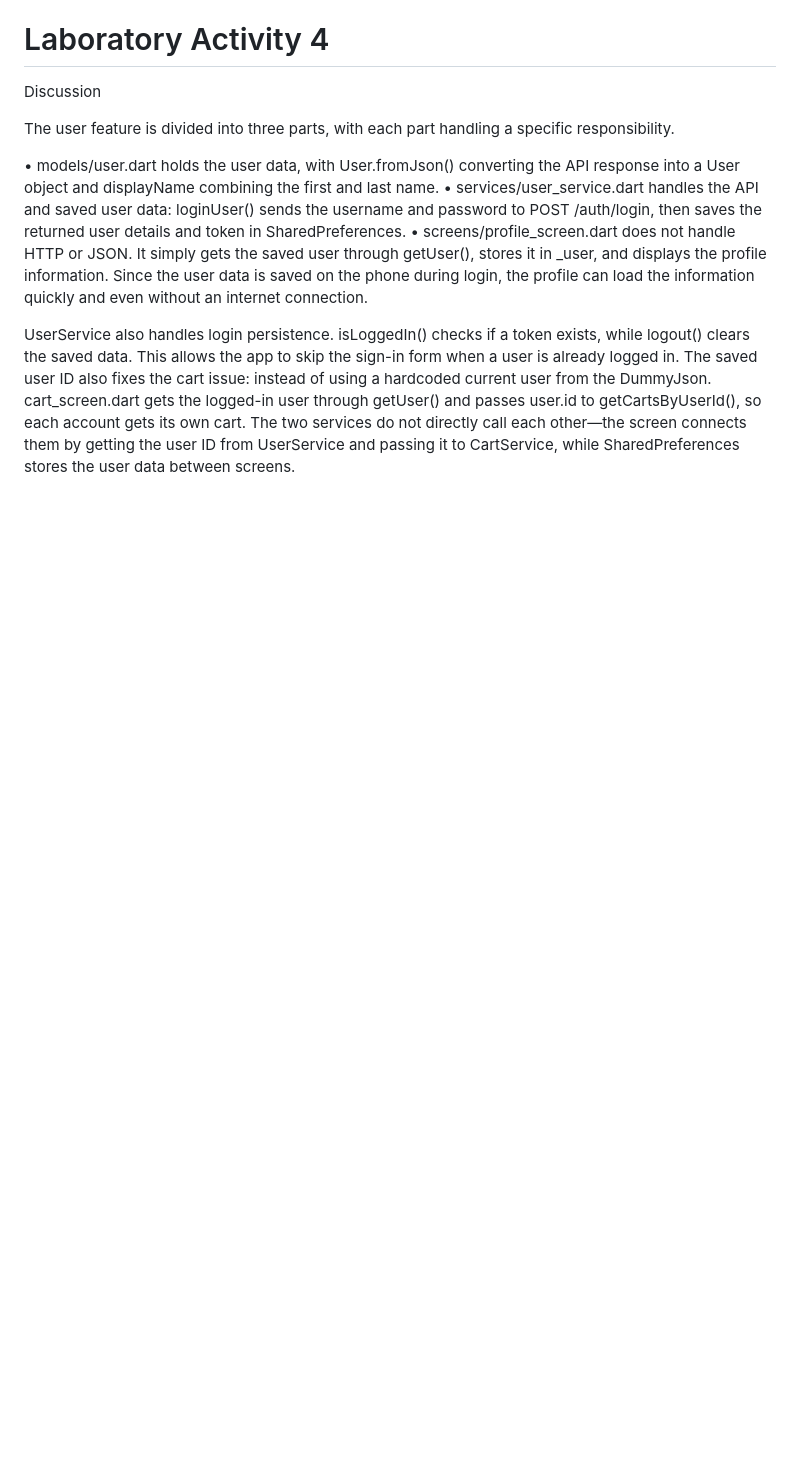
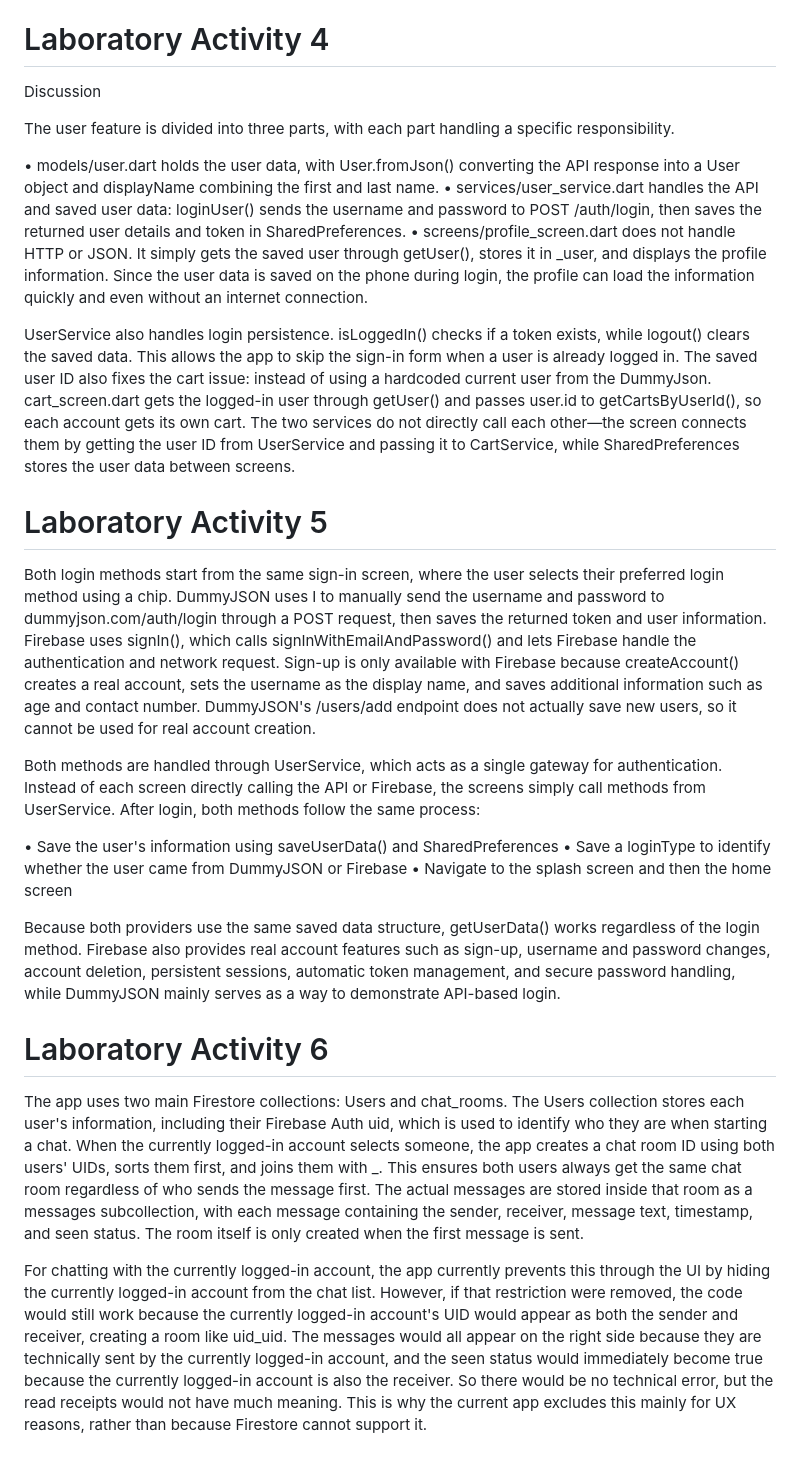
Before and after one commit to jamenggay/tuazon_advmobprogAY2627, a Markdown page: README.md, the part around the change. Drawn GitHub-style; blank space fills up the shorter version.

Commit message:
Update README with Laboratory Activities 5 and 6
Added sections for Laboratory Activity 5 and 6 detailing user authentication methods and Firestore chat room structure.

```diff
--- a/README.md
+++ b/README.md
@@ -45,3 +45,17 @@ The user feature is divided into three parts, with each part handling a specific
 •	screens/profile_screen.dart does not handle HTTP or JSON. It simply gets the saved user through getUser(), stores it in _user, and displays the profile information. Since the user data is saved on the phone during login, the profile can load the information quickly and even without an internet connection.
 
 UserService also handles login persistence. isLoggedIn() checks if a token exists, while logout() clears the saved data. This allows the app to skip the sign-in form when a user is already logged in. The saved user ID also fixes the cart issue: instead of using a hardcoded current user from the DummyJson.  cart_screen.dart gets the logged-in user through getUser() and passes user.id to getCartsByUserId(), so each account gets its own cart. The two services do not directly call each other—the screen connects them by getting the user ID from UserService and passing it to CartService, while SharedPreferences stores the user data between screens.
+
+# Laboratory Activity 5
+Both login methods start from the same sign-in screen, where the user selects their preferred login method using a chip. DummyJSON uses I to manually send the username and password to dummyjson.com/auth/login through a POST request, then saves the returned token and user information. Firebase uses signIn(), which calls signInWithEmailAndPassword() and lets Firebase handle the authentication and network request. Sign-up is only available with Firebase because createAccount() creates a real account, sets the username as the display name, and saves additional information such as age and contact number. DummyJSON's /users/add endpoint does not actually save new users, so it cannot be used for real account creation.
+
+Both methods are handled through UserService, which acts as a single gateway for authentication. Instead of each screen directly calling the API or Firebase, the screens simply call methods from UserService. After login, both methods follow the same process:
+
+• Save the user's information using saveUserData() and SharedPreferences • Save a loginType to identify whether the user came from DummyJSON or Firebase • Navigate to the splash screen and then the home screen
+
+Because both providers use the same saved data structure, getUserData() works regardless of the login method. Firebase also provides real account features such as sign-up, username and password changes, account deletion, persistent sessions, automatic token management, and secure password handling, while DummyJSON mainly serves as a way to demonstrate API-based login.
+
+# Laboratory Activity 6
+The app uses two main Firestore collections: Users and chat_rooms. The Users collection stores each user's information, including their Firebase Auth uid, which is used to identify who they are when starting a chat. When the currently logged-in account selects someone, the app creates a chat room ID using both users' UIDs, sorts them first, and joins them with _. This ensures both users always get the same chat room regardless of who sends the message first. The actual messages are stored inside that room as a messages subcollection, with each message containing the sender, receiver, message text, timestamp, and seen status. The room itself is only created when the first message is sent.
+
+For chatting with the currently logged-in account, the app currently prevents this through the UI by hiding the currently logged-in account from the chat list. However, if that restriction were removed, the code would still work because the currently logged-in account's UID would appear as both the sender and receiver, creating a room like uid_uid. The messages would all appear on the right side because they are technically sent by the currently logged-in account, and the seen status would immediately become true because the currently logged-in account is also the receiver. So there would be no technical error, but the read receipts would not have much meaning. This is why the current app excludes this mainly for UX reasons, rather than because Firestore cannot support it.
```
